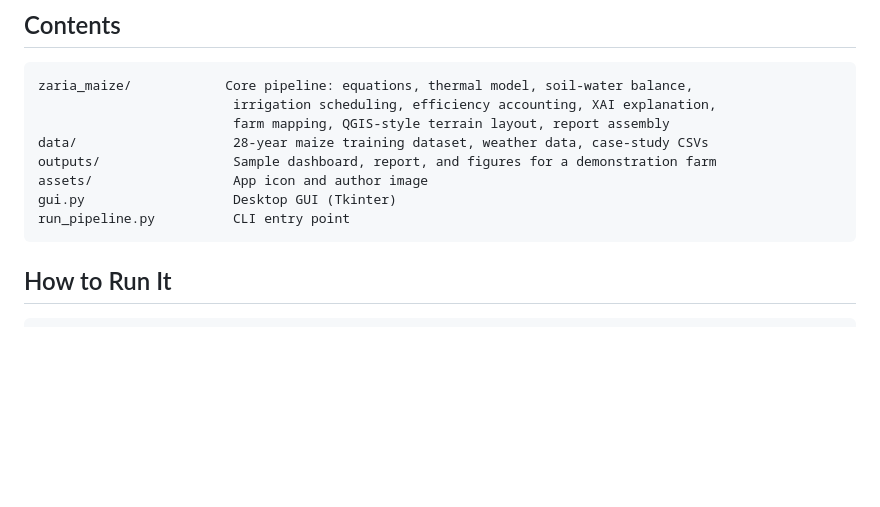
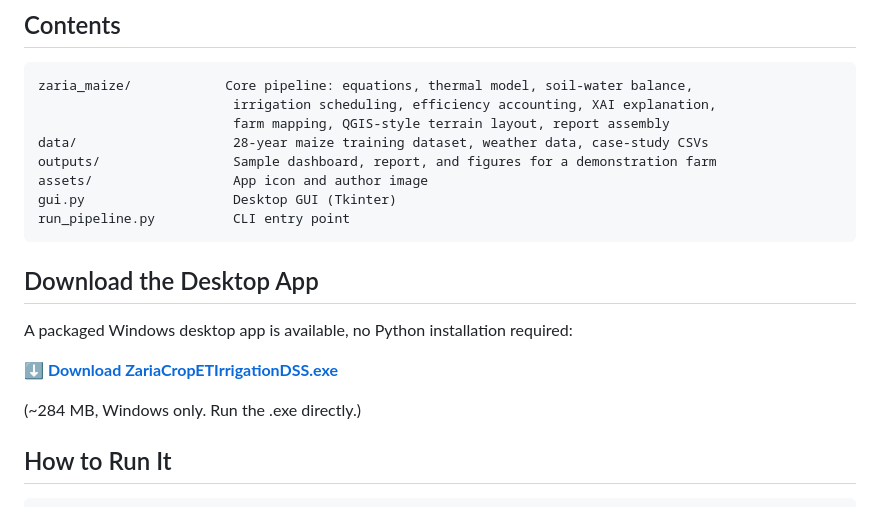
Before and after one commit to halilunaziru73-creator/Zaria-Crop-ET-and-Irrigation-DSS, a Markdown page: README.md, the part around the change. GitHub-like rendering; blank space fills up the shorter version.

Commit message:
Add desktop app download section

````diff
--- a/README.md
+++ b/README.md
@@ -43,6 +43,14 @@ assets/                  App icon and author image
 gui.py                   Desktop GUI (Tkinter)
 run_pipeline.py          CLI entry point
 ```
+
+## Download the Desktop App
+
+A packaged Windows desktop app is available, no Python installation required:
+
+**[⬇ Download ZariaCropETIrrigationDSS.exe](https://github.com/halilunaziru73-creator/Zaria-Crop-ET-and-Irrigation-DSS/releases/tag/v1.1.0)**
+
+(~284 MB, Windows only. Run the .exe directly.)
 
 ## How to Run It
 
````
